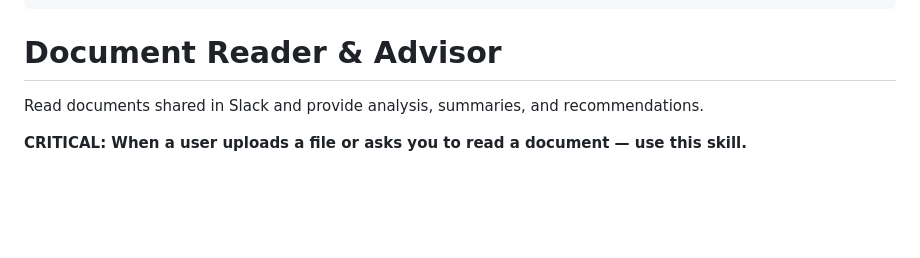
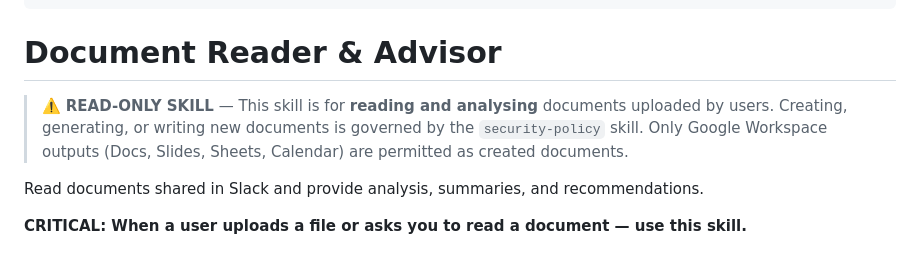
Before and after one commit to krisnapradyana/Hermes-Agent-Slack, a Markdown page: skills/document-reader/SKILL.md, the part around the change. GitHub-like rendering; blank space fills up the shorter version.

```diff
--- a/skills/document-reader/SKILL.md
+++ b/skills/document-reader/SKILL.md
@@ -10,6 +10,8 @@ metadata:
 ---
 
 # Document Reader & Advisor
+
+> ⚠️ **READ-ONLY SKILL** — This skill is for **reading and analysing** documents uploaded by users. Creating, generating, or writing new documents is governed by the `security-policy` skill. Only Google Workspace outputs (Docs, Slides, Sheets, Calendar) are permitted as created documents.
 
 Read documents shared in Slack and provide analysis, summaries, and recommendations.
 
```
Also changed, not shown: skills/security-policy/SKILL.md (added, +100 -0 lines).
